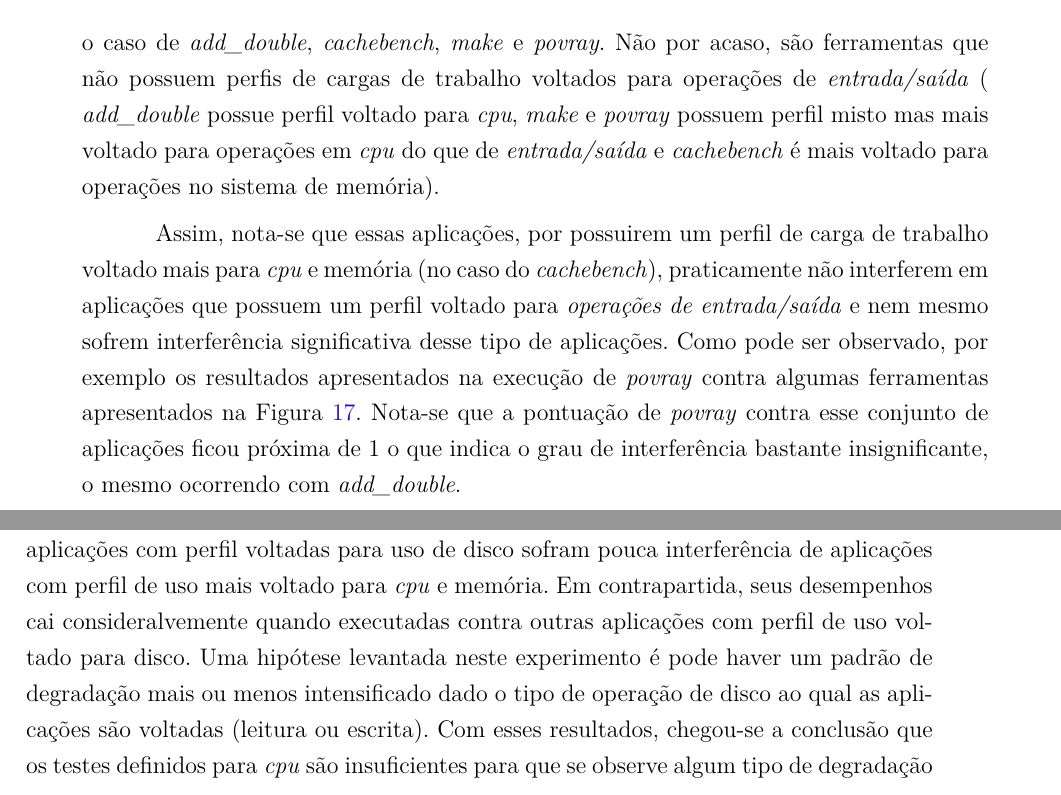
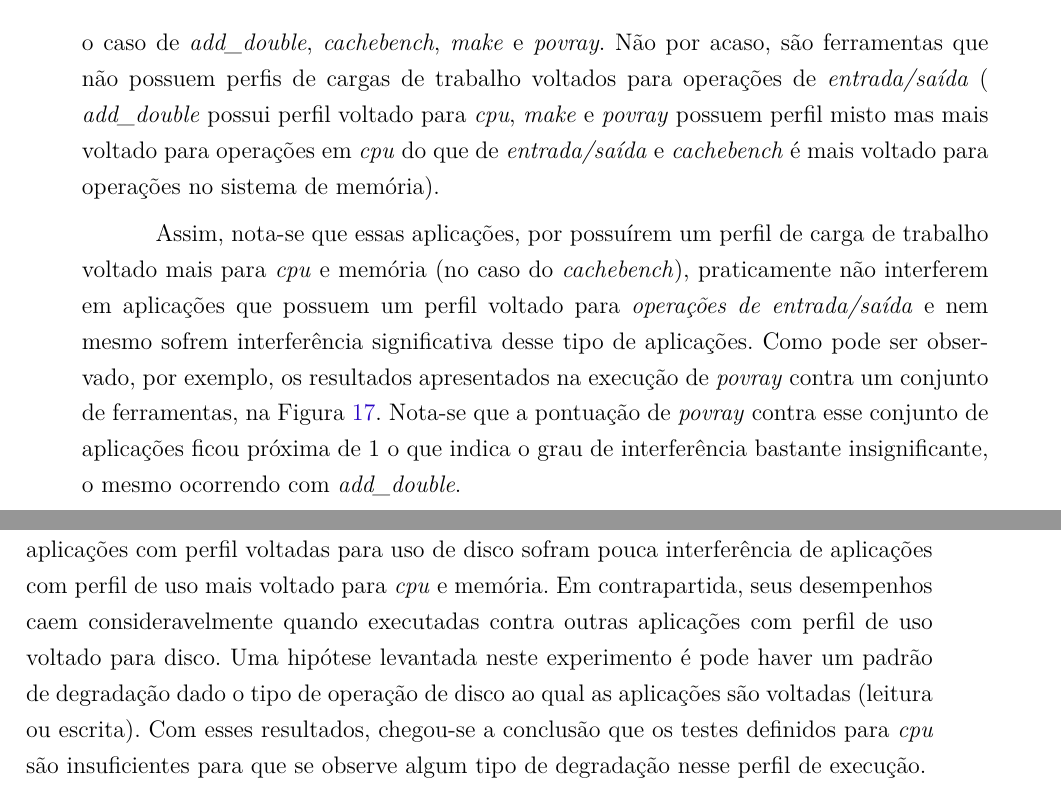
Before and after one commit to MaxAlmeida/TCC-Latex, a LaTeX thesis (tcc.tex, which reads capitulos/resultados.tex): two parts of pages 51 and 52 of 84, joined at a grey line, cut so that both start at the same text. Compiled offline with pdfLaTeX.

Commit message:
aplicando revisão

```diff
--- a/capitulos/resultados.tex
+++ b/capitulos/resultados.tex
@@ -29,9 +29,9 @@ No segundo experimento foi construída uma matriz  \textit{nxn} com as combinaç
 \label{second_experiment}
 \end{figure}
 
-Os resultados deste segundo experimento mostram que de maneira geral algumas aplicações tendem a sofrer e a causar menos interferência do que outras aplicações. É o caso de \textit{add\_double}, \textit{cachebench}, \textit{make} e \textit{povray}. Não por acaso, são ferramentas que não possuem perfis de cargas de trabalho voltados para operações de \textit{entrada/saída} ( \textit{add\_double} possue perfil voltado para \textit{cpu}, \textit{make} e \textit{povray} possuem perfil misto mas mais voltado para operações em \textit{cpu} do que de \textit{entrada/saída} e \textit{cachebench} é mais voltado para operações no sistema de memória).
+Os resultados deste segundo experimento mostram que de maneira geral algumas aplicações tendem a sofrer e a causar menos interferência do que outras aplicações. É o caso de \textit{add\_double}, \textit{cachebench}, \textit{make} e \textit{povray}. Não por acaso, são ferramentas que não possuem perfis de cargas de trabalho voltados para operações de \textit{entrada/saída} ( \textit{add\_double} possui perfil voltado para \textit{cpu}, \textit{make} e \textit{povray} possuem perfil misto mas mais voltado para operações em \textit{cpu} do que de \textit{entrada/saída} e \textit{cachebench} é mais voltado para operações no sistema de memória).
 
-Assim, nota-se que essas aplicações, por possuirem um perfil de carga de trabalho voltado mais para \textit{cpu} e memória (no caso do \textit{cachebench}), praticamente não interferem em aplicações que possuem um perfil voltado para \textit{operações de entrada/saída} e nem mesmo sofrem interferência significativa desse tipo de aplicações. Como pode ser observado, por exemplo os resultados apresentados na execução de \textit{povray} contra algumas ferramentas apresentados na Figura \ref{second_experiment}. Nota-se que a pontuação de \textit{povray} contra esse conjunto de aplicações ficou próxima de 1 o que indica o grau de interferência bastante insignificante, o mesmo ocorrendo com \textit{add\_double}.
+Assim, nota-se que essas aplicações, por possuírem um perfil de carga de trabalho voltado mais para \textit{cpu} e memória (no caso do \textit{cachebench}), praticamente não interferem em aplicações que possuem um perfil voltado para \textit{operações de entrada/saída} e nem mesmo sofrem interferência significativa desse tipo de aplicações. Como pode ser observado, por exemplo, os resultados apresentados na execução de \textit{povray} contra um conjunto de ferramentas, na Figura \ref{second_experiment}. Nota-se que a pontuação de \textit{povray} contra esse conjunto de aplicações ficou próxima de 1 o que indica o grau de interferência bastante insignificante, o mesmo ocorrendo com \textit{add\_double}.
 
 No caso do \textit{cachebench}, mesmo tendo sido uma das ferramentas que menos sofreu interferência, percebe-se um grau de interferência mais elevado do que das outras duas (\textit{povray} e \textit{add\_double}), isso se deve ao fato que o sistema de memória acaba atuando principalmente em operações de \textit{cache} tanto em aplicações com perfil voltado para \textit{cpu} quanto em aplicações com perfil voltado para operações de \textit{entrada/saída}.
 
@@ -48,7 +48,7 @@ Dada a variação de interferência de desempenho entre essas aplicações, vale
 
 A Figura \ref{second_experiment_second} apresenta os resultados de interferência para um outra combinação de aplicações. Nota-se que mesmo executando \textit{add\_double}@\textit{add\_double} a interferência apresentada é praticamente inexistente, evidenciando assim que as cargas de trabalhos aplicados para \textit{cpu} não estavam sendo suficientes para que algum tipo de interferência fosse observável. Mais uma vez, nota-se maior degradação no desempenho geral em aplicações que possui um perfil de \textit{entrada/saída}.
 
-Os resultados deste segundo experimento demonstraram que o perfil de execução de aplicação influenciam de maneira considerável no desempenho de uma aplicação que está sendo executada em uma outra máquina virtual. Observa-se que a tendência é que aplicações com perfil voltadas para uso de disco sofram pouca interferência de aplicações com perfil de uso mais voltado para \textit{cpu} e memória. Em contrapartida, seus desempenhos cai consideralvemente quando executadas contra outras aplicações com perfil de uso voltado para disco. Uma hipótese levantada neste experimento é pode haver um padrão de degradação mais ou menos intensificado dado o tipo de operação de disco ao qual as aplicações são voltadas (leitura ou escrita). Com esses resultados, chegou-se a conclusão que os testes definidos para \textit{cpu} são insuficientes para que se observe algum tipo de degradação nesse perfil de execução.
+Os resultados deste segundo experimento demonstraram que o perfil de execução de aplicação influenciam de maneira considerável no desempenho de uma aplicação que está sendo executada em uma outra máquina virtual. Observa-se que a tendência é que aplicações com perfil voltadas para uso de disco sofram pouca interferência de aplicações com perfil de uso mais voltado para \textit{cpu} e memória. Em contrapartida, seus desempenhos caem consideravelmente quando executadas contra outras aplicações com perfil de uso voltado para disco. Uma hipótese levantada neste experimento é pode haver um padrão de degradação dado o tipo de operação de disco ao qual as aplicações são voltadas (leitura ou escrita). Com esses resultados, chegou-se a conclusão que os testes definidos para \textit{cpu} são insuficientes para que se observe algum tipo de degradação nesse perfil de execução.
 % Além disso, nota ferramentas quando executadas contra ferramentas com o mesmo perfil de execução (\textit{cpu} x \textit{cpu}), demonstram uma interferência insignificante.
 
 \section{Interferência nas Métricas de Desempenho a nível de Sistema}
```
Also changed, not shown: capitulos/metodologia.tex (+1 -1 lines), capitulos/resultados.tex (4 more changed lines), 1 other file.
